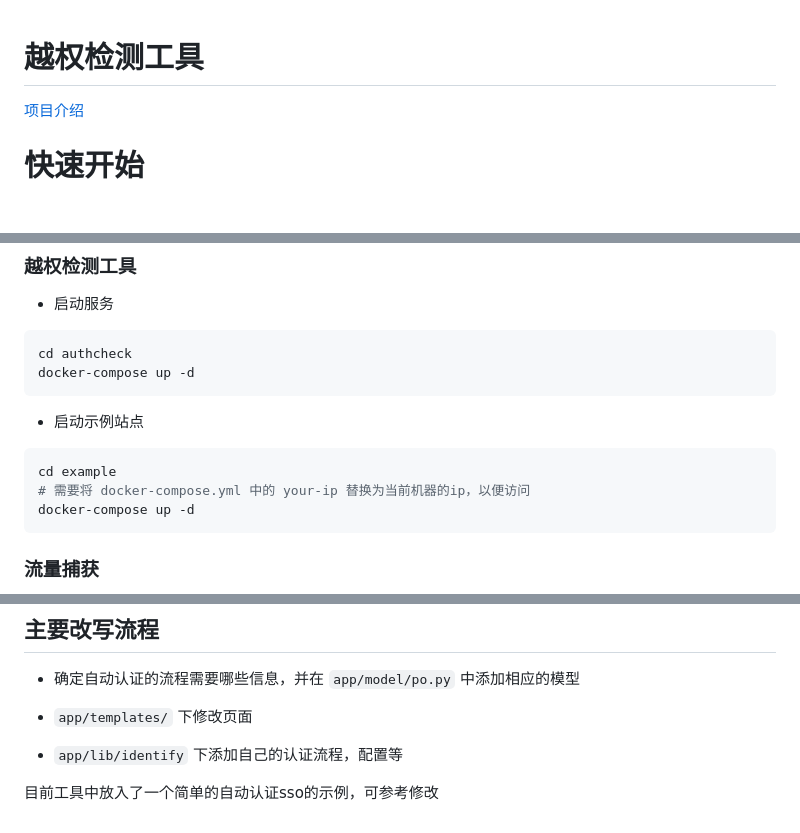
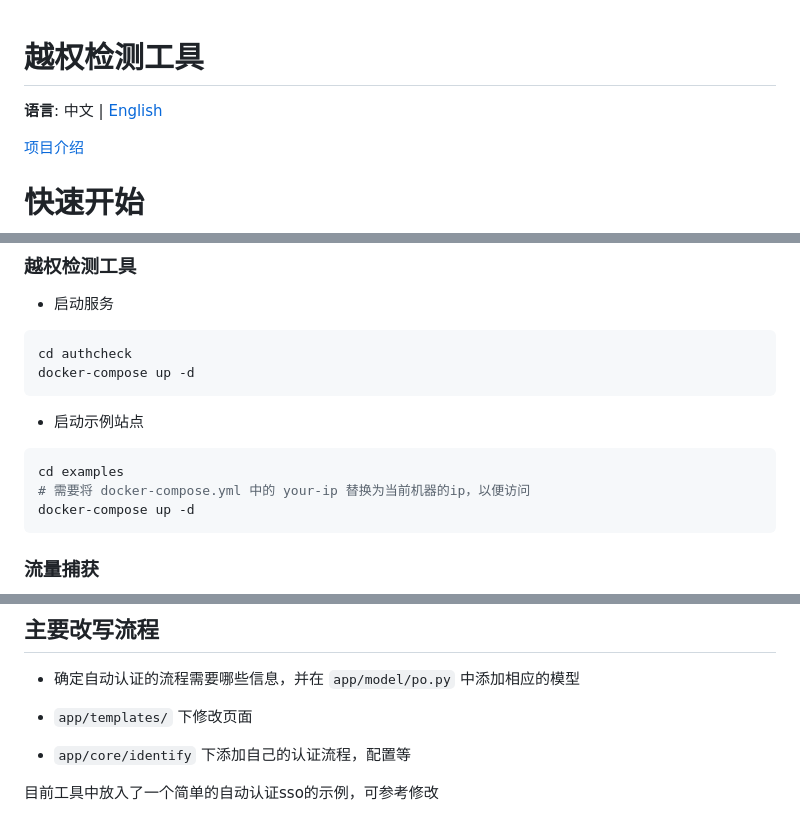
Before and after one commit to ztosec/secscan-authcheck, a Markdown page: README.md, 3 parts joined by grey strips. Drawn GitHub-style; blank space fills up the shorter version.

Commit message:
docs: add English README

````diff
--- a/README.md
+++ b/README.md
@@ -1,4 +1,6 @@
 # 越权检测工具
+
+**语言**: 中文 | [English](README.en.md)
 
 [项目介绍](https://mp.weixin.qq.com/s/vwF7aTvk-U-SnJqO3f80gA)
 
@@ -18,7 +20,7 @@ docker-compose up -d
 - 启动示例站点
 
 ```bash
-cd example
+cd examples
 # 需要将 docker-compose.yml 中的 your-ip 替换为当前机器的ip，以便访问
 docker-compose up -d
 ```
@@ -165,6 +167,6 @@ authcheck/
 - 确定自动认证的流程需要哪些信息，并在 `app/model/po.py` 中添加相应的模型
 - `app/templates/` 下修改页面
 
-- `app/lib/identify` 下添加自己的认证流程，配置等
+- `app/core/identify` 下添加自己的认证流程，配置等
 
 目前工具中放入了一个简单的自动认证sso的示例，可参考修改
````
Also changed, not shown: README.en.md (added, +171 -0 lines).
